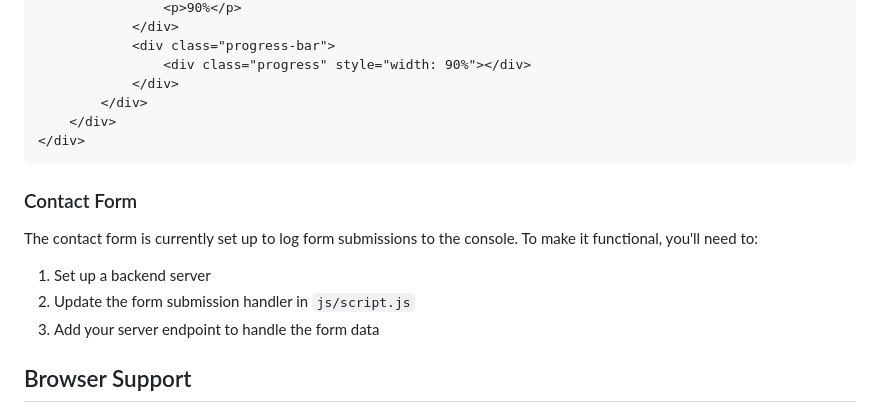
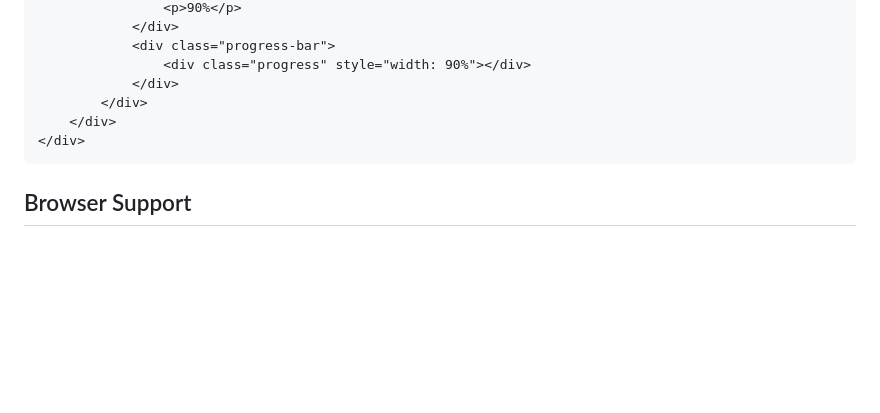
Before and after one commit to siamrana2321/My_Portfolio, a Markdown page: README.md, the part around the change. Drawn GitHub-style; blank space fills up the shorter version.

````diff
--- a/README.md
+++ b/README.md
@@ -105,12 +105,6 @@ Update the skills section in `index.html` to reflect your expertise. Each skill
 </div>
 ```
 
-### Contact Form
-The contact form is currently set up to log form submissions to the console. To make it functional, you'll need to:
-1. Set up a backend server
-2. Update the form submission handler in `js/script.js`
-3. Add your server endpoint to handle the form data
-
 ## Browser Support
 
 - Chrome (latest)
````
